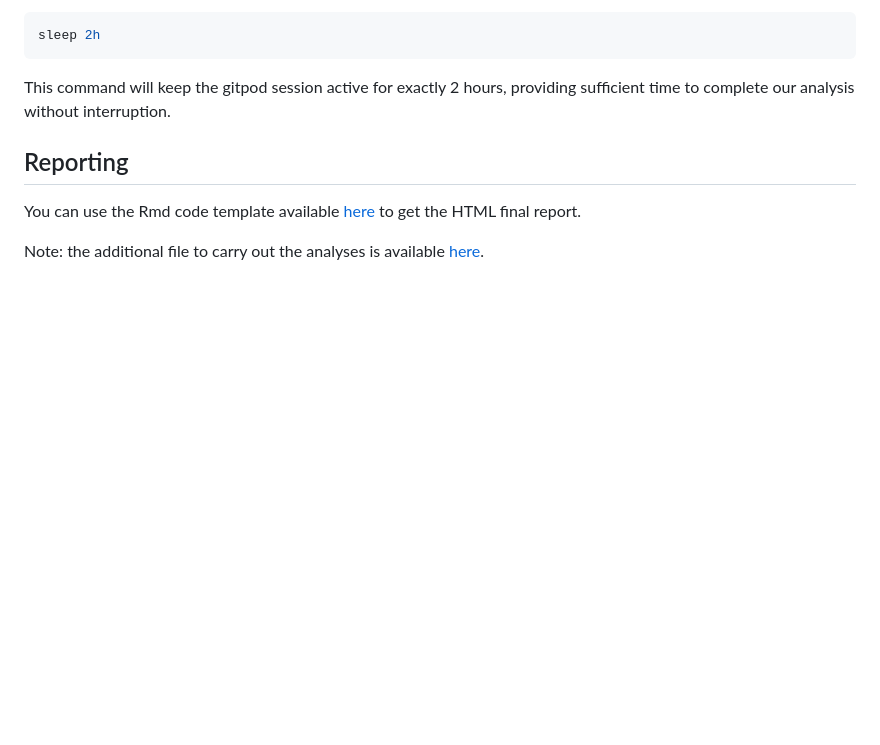
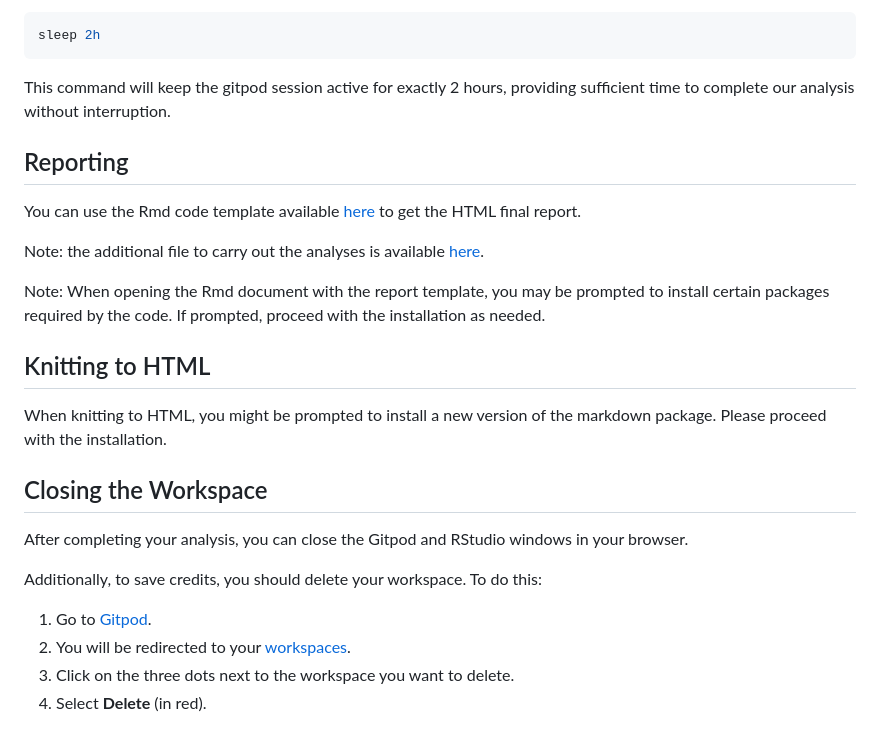
Before and after one commit to santorsola-teaching/class-lab-adv-omics, a Markdown page: L18_rnaseq_gitpod/rnaseq_run_instructions_gitpod.md, the part around the change. Drawn GitHub-style; blank space fills up the shorter version.

Commit message:
updated rnaseq gitpod instructions

```diff
--- a/L18_rnaseq_gitpod/rnaseq_run_instructions_gitpod.md
+++ b/L18_rnaseq_gitpod/rnaseq_run_instructions_gitpod.md
@@ -124,3 +124,23 @@ You can use the Rmd code template available [here](https://github.com/santorsola
 
 
 Note: the additional file to carry out the analyses is available [here](https://github.com/lescai-teaching/datasets_reference_only/blob/main/trascriptome/gencode.v29.transcripts_no-vers_chr21_tx2gene.txt).
+
+
+Note: When opening the Rmd document with the report template, you may be prompted to install certain packages required by the code. If prompted, proceed with the installation as needed.
+
+
+## Knitting to HTML
+When knitting to HTML, you might be prompted to install a new version of the markdown package. Please proceed with the installation.
+
+
+
+## Closing the Workspace
+
+After completing your analysis, you can close the Gitpod and RStudio windows in your browser.
+
+Additionally, to save credits, you should delete your workspace. To do this:
+
+1. Go to [Gitpod](https://gitpod.io/).
+2. You will be redirected to your [workspaces](https://gitpod.io/workspaces).
+3. Click on the three dots next to the workspace you want to delete.
+4. Select **Delete** (in red).
```
